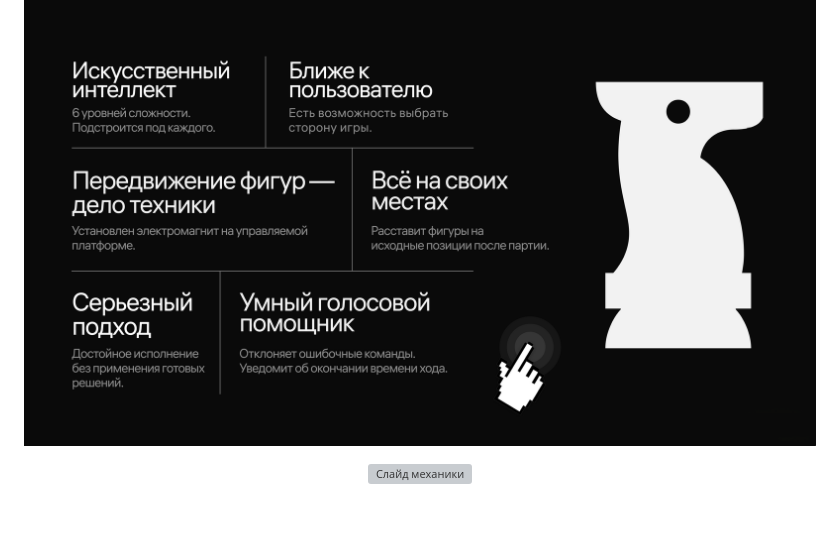
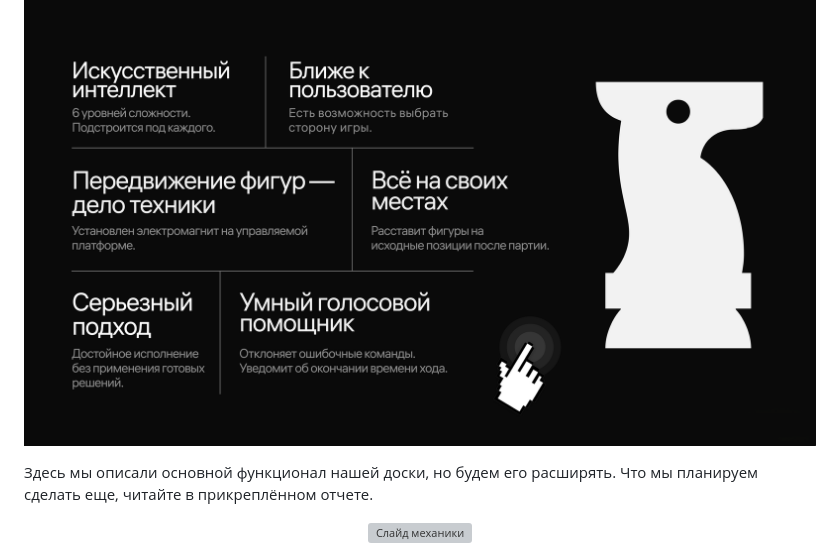
Before and after one commit to MOI-razrabotki/CheckMate, a Markdown page: README.md, the part around the change. Rendered like a GitHub page; blank space fills up the shorter version; grey boxes are pictures that could not be loaded.

```diff
--- a/README.md
+++ b/README.md
@@ -33,6 +33,8 @@
 <p align="center">
 <img src="./img/slides/functional.png" alt="Слайд функционала" width="800">
 </p>
+
+Здесь мы описали основной функционал нашей доски, но будем его расширять. Что мы планируем сделать еще, читайте в прикреплённом отчете.
 
 <p align="center">
 <img src="./img/slides/hardware_slide.png" alt="Слайд механики" width="800">
```
